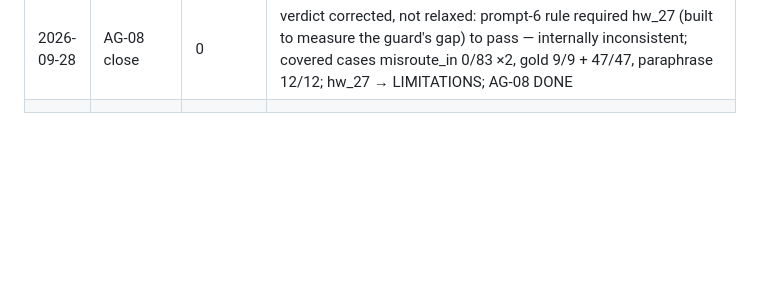
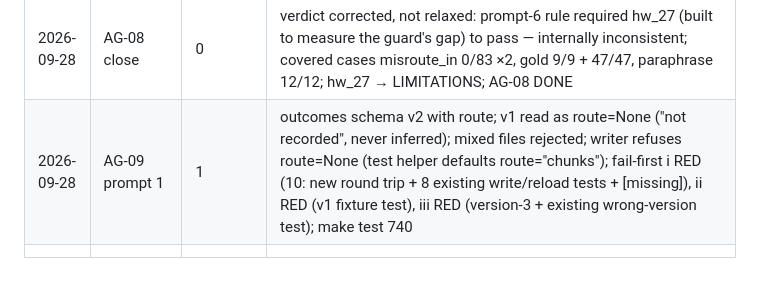
Before and after one commit to pauldebdeep9/Document-Intelligence, a Markdown page: docs/WBS-AGG.md, the part around the change. Rendered like a GitHub page; blank space fills up the shorter version.

Commit message:
AG-09: log prompt 1

```diff
--- a/docs/WBS-AGG.md
+++ b/docs/WBS-AGG.md
@@ -679,4 +679,5 @@ conda run -n Sai2608 make slice                                        # AG-10,
 | 2026-09-28 | AG-08 prompt 5 | 1 | raw plan recorded; held-out hw_21–25 added before the change; v1 baseline misroute_in 3/81 (hw_17, hw_21, hw_22); v2 (one rule + one median example) A/B misroute_in 0/81 / 0/81, gold 9/9 + 47/47 both, paraphrase 10/11 both (hw_09 regressed to misroute_out), unsupported 6/6 both; $0.028159 (v1 baseline 0.008607 + v2 0.009776 ×2); verdict NOT DONE |
 | 2026-09-28 | AG-08 prompt 6 | 1 | option B: `mean` excluded (matches 'I mean', hw_20); v1 prompt + whole-word statistic guard in validate_plan; held-out hw_26–28 added first; A/B misroute_in 1/84 / 1/84 (hw_27 both — 'typically', outside the list), gold 9/9 + 47/47 both, paraphrase 12/12 both, unsupported 7/8 both, hw_27 misroute_in; guard rejected hw_17, hw_21, hw_22, hw_26 in both; $0.017867; verdict NOT DONE |
 | 2026-09-28 | AG-08 close | 0 | verdict corrected, not relaxed: prompt-6 rule required hw_27 (built to measure the guard's gap) to pass — internally inconsistent; covered cases misroute_in 0/83 ×2, gold 9/9 + 47/47, paraphrase 12/12; hw_27 → LIMITATIONS; AG-08 DONE |
+| 2026-09-28 | AG-09 prompt 1 | 1 | outcomes schema v2 with route; v1 read as route=None ("not recorded", never inferred); mixed files rejected; writer refuses route=None (test helper defaults route="chunks"); fail-first i RED (10: new round trip + 8 existing write/reload tests + [missing]), ii RED (v1 fixture test), iii RED (version-3 + existing wrong-version test); make test 740 |
 | | | | |
```
